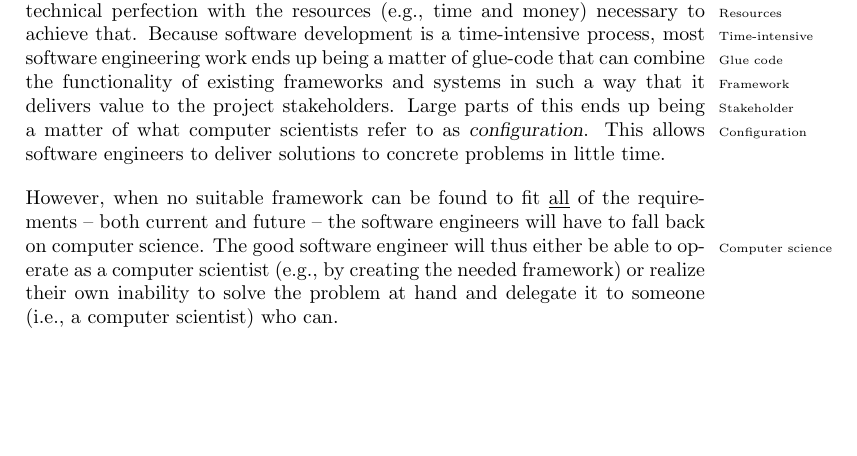
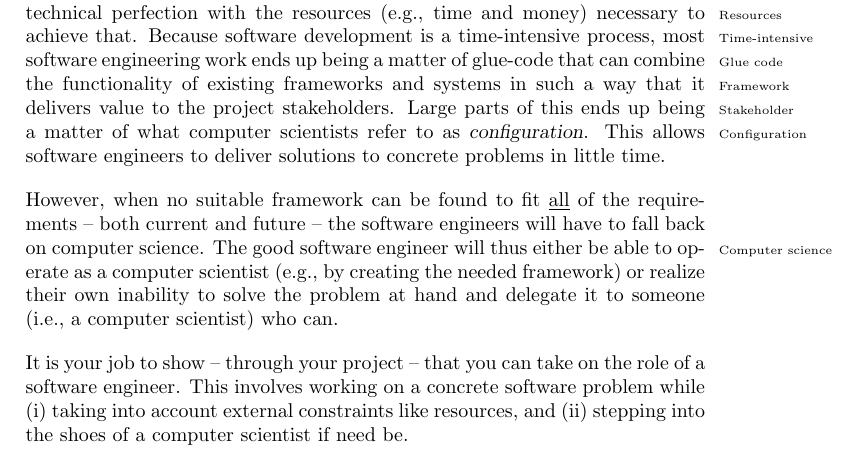
Before and after one commit to aslakjohansen/report-writing, a LaTeX thesis (doc/report-writing.tex): part of page 4 of 45, cut so that both start at the same text, the shorter picture padded with empty space. Compiled offline with pdfLaTeX.

Commit message:
Wrote an outro to the section of software engineering

```diff
--- a/doc/report-writing.tex
+++ b/doc/report-writing.tex
@@ -77,6 +77,9 @@ This means that software engineers -- in all of their acts seek to balance the t
 
 % the good software engineer: fallback to computer science, example (when no suitable -- ref to ALL requirements [current and future] -- framework can be found)
 However, when no suitable framework can be found to fit \underline{all} of the requirements -- both current and future -- the software engineers will have to fall back on computer science\idx{Computer science}. The good software engineer will thus either be able to operate as a computer scientist (e.g., by creating the needed framework) or realize their own inability to solve the problem at hand and delegate it to someone (i.e., a computer scientist) who can.
+
+% point
+It is your job to show -- through your project -- that you can take on the role of a software engineer. This involves working on a concrete software problem while (i) taking into account external constraints like resources, and (ii) stepping into the shoes of a computer scientist if need be.
 
 \section{Source}
 
```
